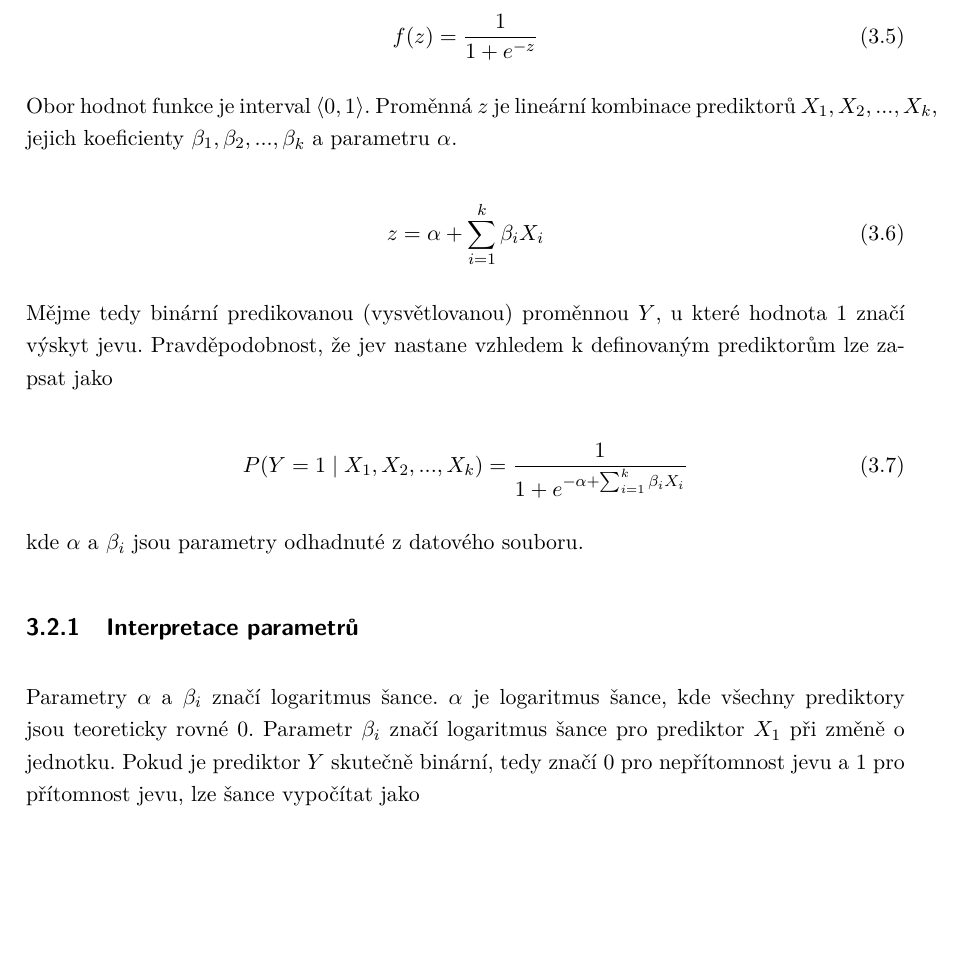
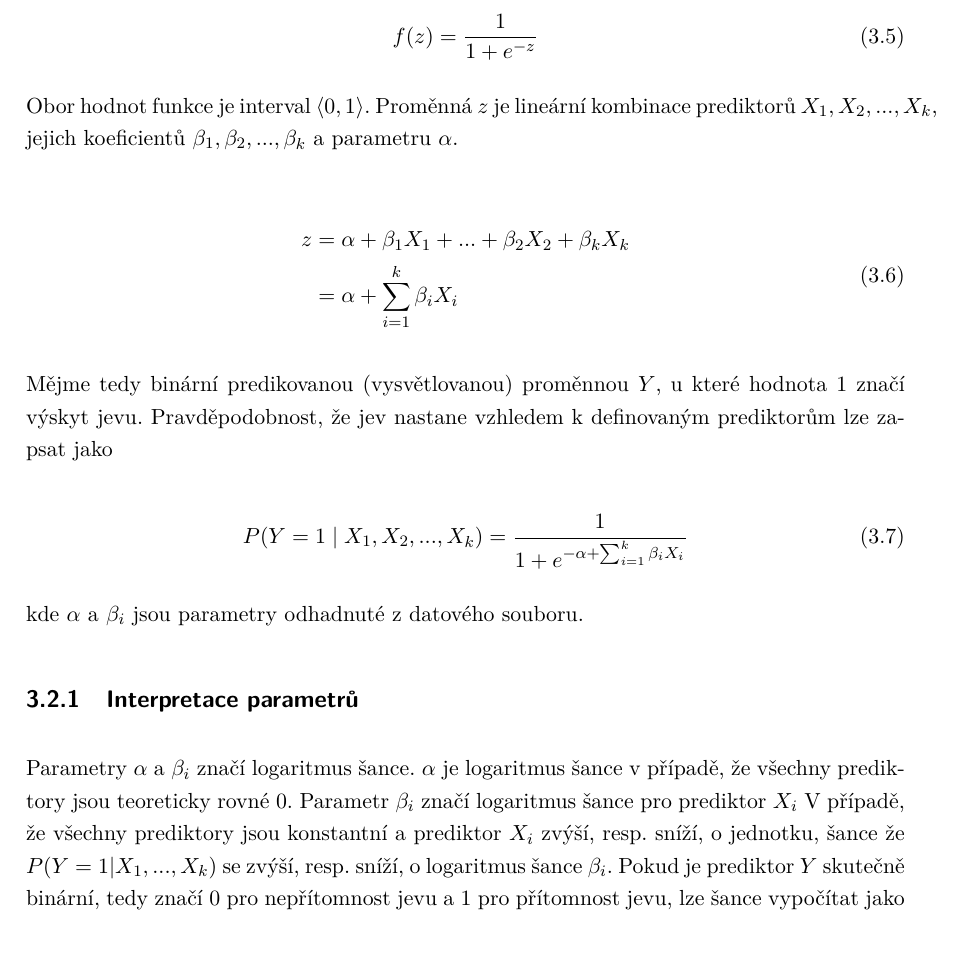
Before and after one commit to MichalLauer/bachelor-csgo-analysis, a LaTeX document (bakalarska-prace/prace.tex, which reads bakalarska-prace/03teorie.tex): part of page 18 of 28, cut so that both start at the same text, the shorter picture padded with empty space. Compiled offline with pdfLaTeX.

Commit message:
Dokončení verze 3

```diff
--- a/bakalarska-prace/03teorie.tex
+++ b/bakalarska-prace/03teorie.tex
@@ -185,11 +185,14 @@ logistické regrese se tato funkce nazývá logistická a je definovaná jako
 \end{equation}
 
 Obor hodnot funkce je interval $\langle 0, 1 \rangle$. Proměnná $z$ je lineární kombinace prediktorů  $X_1, X_2, ..., X_k$,
-jejich koeficienty $\beta_1, \beta_2, ..., \beta_k$ a parametru $\alpha$.
+jejich koeficientů $\beta_1, \beta_2, ..., \beta_k$ a parametru $\alpha$.
 
 \begin{equation}
     \label{eq:linearni_kombinace_z}
-    z = \alpha + \sum_{i=1}^k \beta_i X_i
+    \begin{split}
+        z &= \alpha + \beta_1 X_1 + ... + \beta_2 X_2 +\beta_k X_k \\
+          &= \alpha + \sum_{i=1}^k \beta_i X_i
+    \end{split}
 \end{equation}
 
 Mějme tedy binární predikovanou (vysvětlovanou) proměnnou $Y$, u které hodnota $1$ značí výskyt jevu. Pravděpodobnost, že jev nastane
@@ -203,8 +206,10 @@ vzhledem k definovaným prediktorům lze zapsat jako
 kde $\alpha$ a $\beta_i$ jsou parametry odhadnuté z datového souboru.
 
 \subsection{Interpretace parametrů}
-Parametry $\alpha$ a $\beta_i$ značí logaritmus šance. $\alpha$ je  logaritmus šance, kde všechny prediktory
-jsou teoreticky rovné $0$. Parametr $\beta_i$ značí logaritmus šance pro prediktor $X_1$ při změně o jednotku.
+Parametry $\alpha$ a $\beta_i$ značí logaritmus šance. $\alpha$ je logaritmus šance v případě, že všechny prediktory
+jsou teoreticky rovné $0$. Parametr $\beta_i$ značí logaritmus šance pro prediktor $X_i$
+V případě, že všechny prediktory jsou konstantní a prediktor $X_i$ zvýší, resp. sníží, o jednotku, šance že $P(Y = 1 | X_1, ..., X_k)$ se
+zvýší, resp. sníží, o logaritmus šance $\beta_i$.
 Pokud je prediktor $Y$ skutečně binární, tedy značí $0$ pro nepřítomnost jevu a $1$ pro přítomnost jevu,
 lze šance vypočítat jako
 
```
Also changed, not shown: bakalarska-prace/01uvod.tex (+3 -3 lines), bakalarska-prace/02esport.tex (+2 -2 lines), bakalarska-prace/prace.pdf, bakalarska-prace/03teorie.tex (13 more changed lines), 5 other files.
